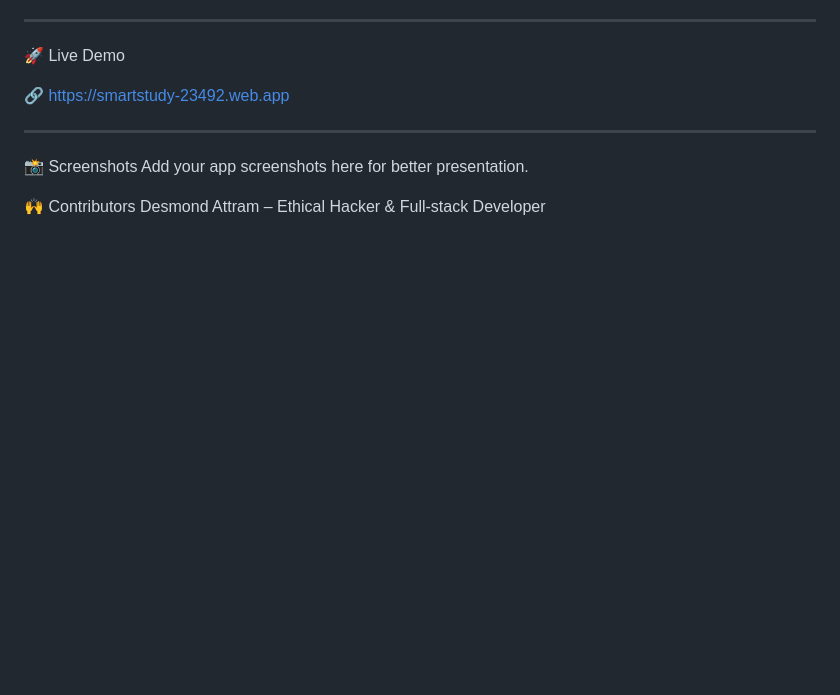
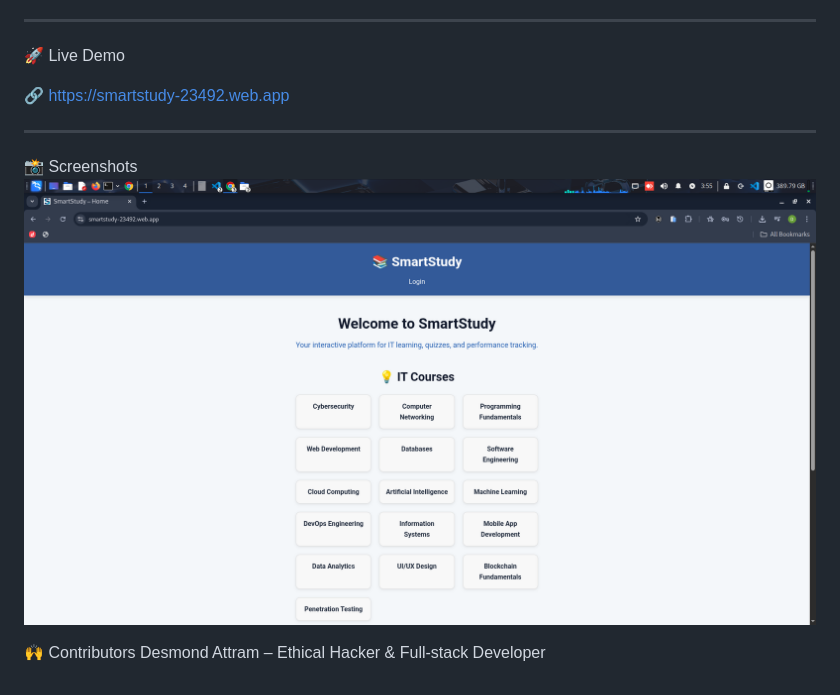
Before and after one commit to lanndior23/smartstudy, a Markdown page: README.md, the part around the change. Drawn GitHub-style; pictures changed too: imag.png (added); blank space fills up the shorter version.

Commit message:
upadate

```diff
--- a/README.md
+++ b/README.md
@@ -45,7 +45,7 @@ SmartStudy/
 
 ---
 📸 Screenshots
-Add your app screenshots here for better presentation.
+![Image](imag.png)
 
 🙌 Contributors
 Desmond Attram – Ethical Hacker & Full-stack Developer
```
